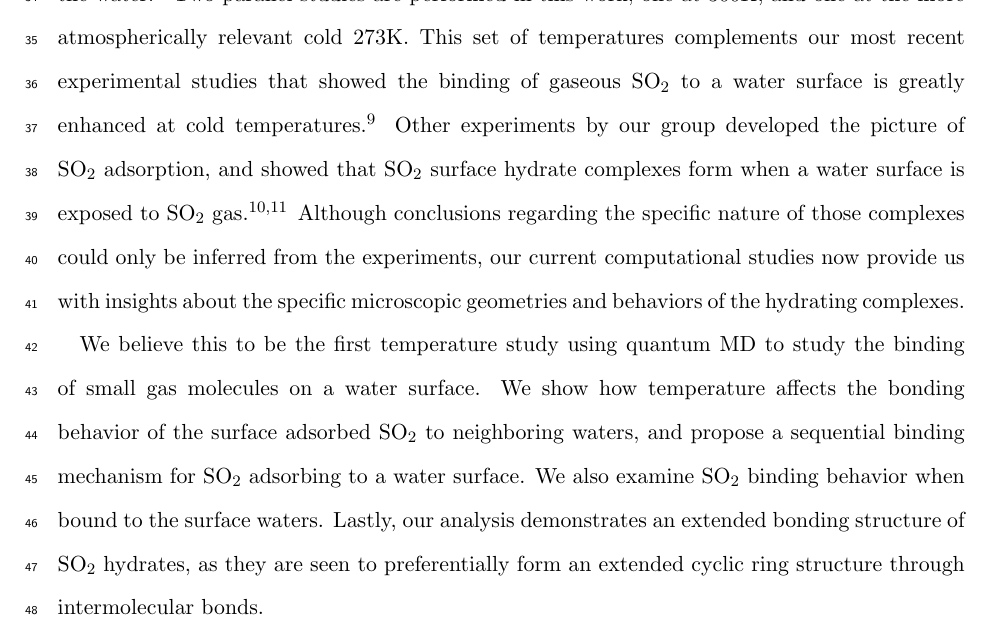
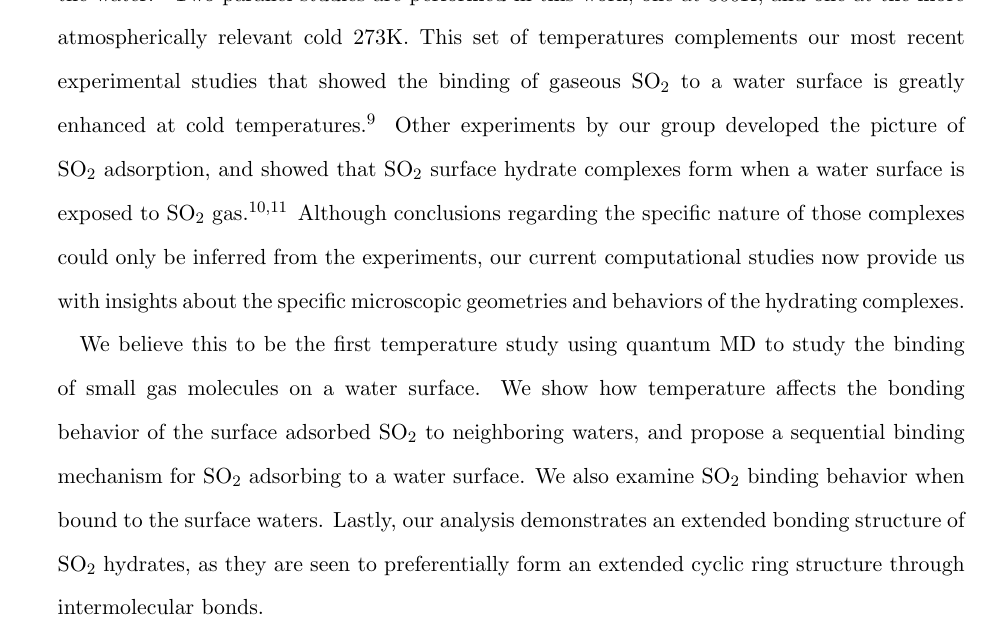
Before and after one commit to eshamay/so2temperature, a LaTeX document (Article.tex): part of page 2 of 24, cut so that both start at the same text. Compiled offline with pdfLaTeX.

Commit message:
removed line numbers

```diff
--- a/Article.tex
+++ b/Article.tex
@@ -40,7 +40,7 @@ right  = 2.50cm]{geometry}
 %\maketitle
 
 %\onehalfspacing
-\linenumbers
+%\linenumbers
 \doublespacing
 
 
```
